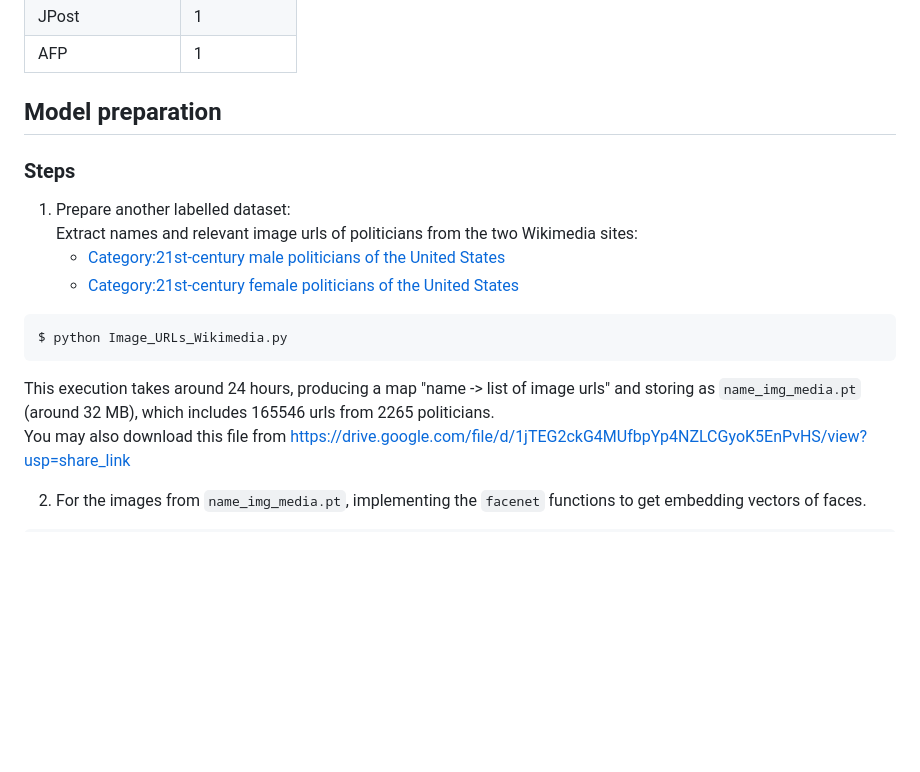
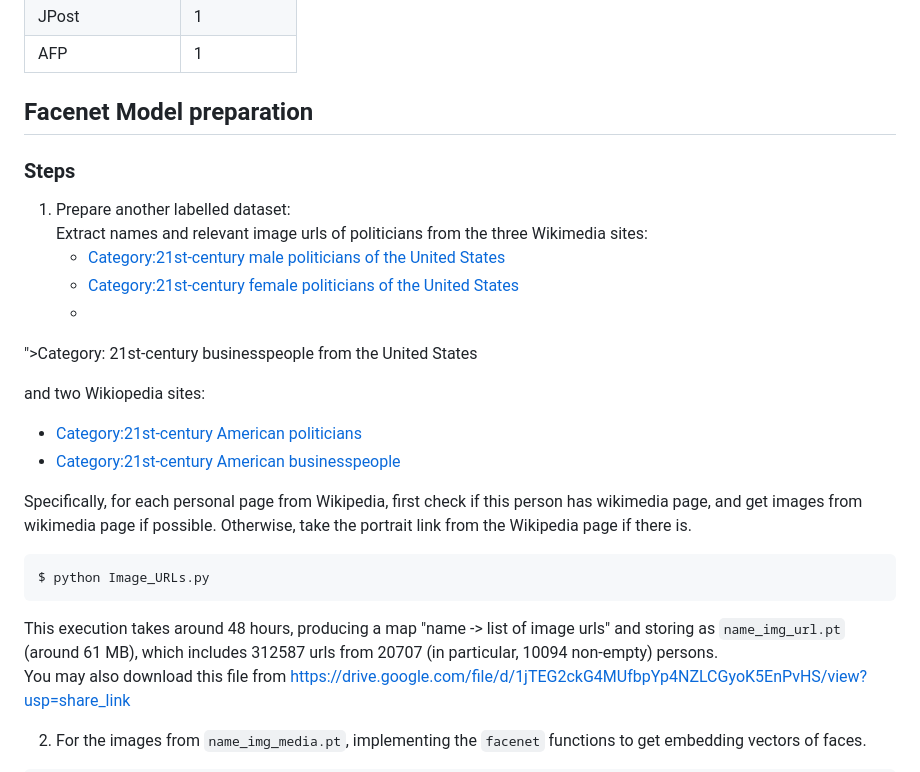
Before and after one commit to Chenfeng-Li/Politician-Image-Project, a Markdown page: README.md, the part around the change. GitHub-like rendering; blank space fills up the shorter version.

````diff
--- a/README.md
+++ b/README.md
@@ -55,21 +55,33 @@ After processing, the sample size of dataset is **952705**, where the number of
 
 
 
-## Model preparation
+## Facenet Model preparation
 
 
 
 ### Steps
 1. Prepare another labelled dataset:<br>
-   Extract names and relevant image urls of politicians from the two Wikimedia sites:
+   Extract names and relevant image urls of politicians from the three Wikimedia sites:
    <ul>
      <li><a href="https://commons.wikimedia.org/wiki/Category:21st-century_male_politicians_of_the_United_States">Category:21st-century male politicians of the United States</a></li>
      <li><a href="https://commons.wikimedia.org/wiki/Category:21st-century_female_politicians_of_the_United_States">Category:21st-century female politicians of the United States</a></li>
+     <li><a href="https://commons.wikimedia.org/w/index.php?title=Category:21st-century_businesspeople_from_the_United_States&oldid=527515279
+">Category: 21st-century businesspeople from the United States</a></li>
    </ul>
+
+   and two Wikiopedia sites:
+   <ul>
+     <li><a href="https://en.wikipedia.org/w/index.php?title=Category:21st-century_American_politicians&oldid=1015022478">Category:21st-century American politicians</a></li>
+     <li><a href="https://en.wikipedia.org/w/index.php?title=Category:21st-century_American_businesspeople&oldid=1110690935">Category:21st-century American businesspeople</a></li>
+   </ul>
+
+Specifically, for each personal page from Wikipedia, first check if this person has wikimedia page, and get images from wikimedia page if possible. Otherwise, take the portrait link from the Wikipedia page if there is.
+
 ```
-$ python Image_URLs_Wikimedia.py
+$ python Image_URLs.py
 ```
-This execution takes around 24 hours, producing a map "name -> list of image urls" and storing as <code>name_img_media.pt</code> (around 32 MB), which includes 165546 urls from 2265 politicians.<br>
+
+This execution takes around 48 hours, producing a map "name -> list of image urls" and storing as <code>name_img_url.pt</code> (around 61 MB), which includes 312587 urls from 20707 (in particular, 10094 non-empty) persons.<br>
 You may also download this file from https://drive.google.com/file/d/1jTEG2ckG4MUfbpYp4NZLCGyoK5EnPvHS/view?usp=share_link
 
 2. For the images from <code>name_img_media.pt</code>, implementing the <code>facenet</code> functions to get embedding vectors of faces.
````
